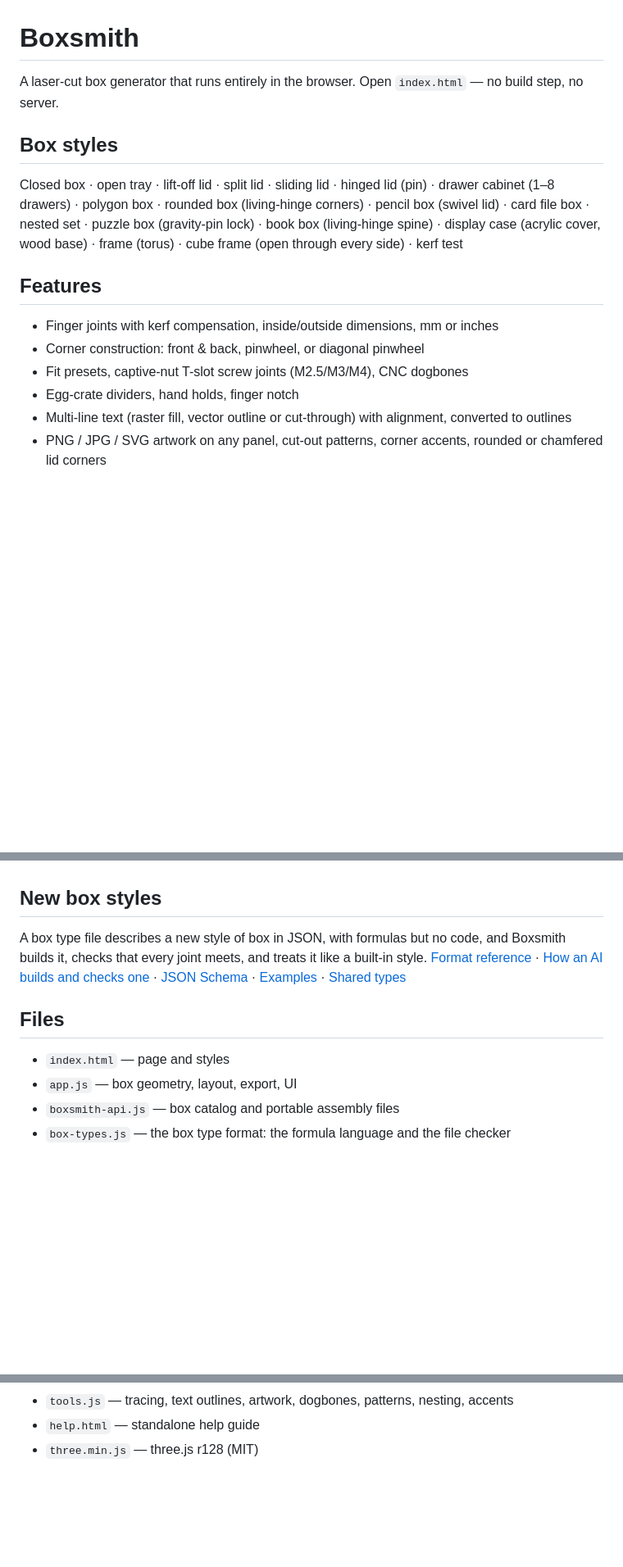
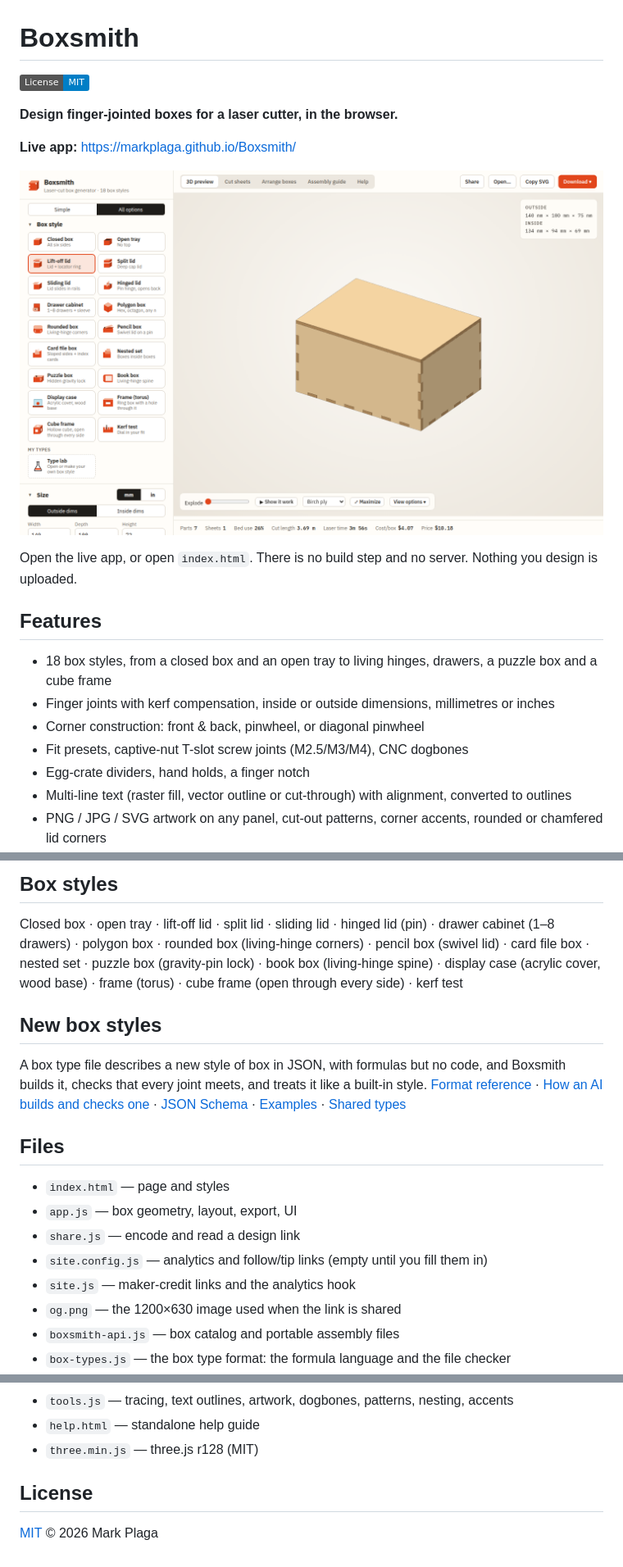
Before and after one commit to markplaga/Boxsmith, a Markdown page: README.md, 3 parts joined by grey strips. Shown at 82% size. Rendered like a GitHub page; pictures changed too: docs/screenshot.png (added); badges without logos; blank space fills up the shorter version.

```diff
--- a/README.md
+++ b/README.md
@@ -1,15 +1,22 @@
 # Boxsmith
 
-A laser-cut box generator that runs entirely in the browser. Open `index.html` — no build step, no server.
+[![License: MIT](https://img.shields.io/badge/License-MIT-blue.svg)](LICENSE)
 
-## Box styles
-Closed box · open tray · lift-off lid · split lid · sliding lid · hinged lid (pin) · drawer cabinet (1–8 drawers) · polygon box · rounded box (living-hinge corners) · pencil box (swivel lid) · card file box · nested set · puzzle box (gravity-pin lock) · book box (living-hinge spine) · display case (acrylic cover, wood base) · frame (torus) · cube frame (open through every side) · kerf test
+**Design finger-jointed boxes for a laser cutter, in the browser.**
+
+**Live app:** [https://markplaga.github.io/Boxsmith/](https://markplaga.github.io/Boxsmith/)
+
+![Boxsmith, with a lift-off lid box in the 3D preview](docs/screenshot.png)
+
+Open the live app, or open `index.html`. There is no build step and no server. Nothing you design is uploaded.
 
 ## Features
-- Finger joints with kerf compensation, inside/outside dimensions, mm or inches
+
+- 18 box styles, from a closed box and an open tray to living hinges, drawers, a puzzle box and a cube frame
+- Finger joints with kerf compensation, inside or outside dimensions, millimetres or inches
 - Corner construction: front & back, pinwheel, or diagonal pinwheel
 - Fit presets, captive-nut T-slot screw joints (M2.5/M3/M4), CNC dogbones
-- Egg-crate dividers, hand holds, finger notch
+- Egg-crate dividers, hand holds, a finger notch
 - Multi-line text (raster fill, vector outline or cut-through) with alignment, converted to outlines
 - PNG / JPG / SVG artwork on any panel, cut-out patterns, corner accents, rounded or chamfered lid corners
 - 3D preview (three.js) with explode, “show it work” animations, screws and nuts, tap-to-select
@@ -28,11 +94,19 @@ Everything the page does can be scripted: cut sheets, SVG and DXF, parts, costs
+## Box styles
+
+Closed box · open tray · lift-off lid · split lid · sliding lid · hinged lid (pin) · drawer cabinet (1–8 drawers) · polygon box · rounded box (living-hinge corners) · pencil box (swivel lid) · card file box · nested set · puzzle box (gravity-pin lock) · book box (living-hinge spine) · display case (acrylic cover, wood base) · frame (torus) · cube frame (open through every side) · kerf test
 
 ## New box styles
 
 A box type file describes a new style of box in JSON, with formulas but no code, and Boxsmith builds it, checks that every joint meets, and treats it like a built-in style. [Format reference](BOX-TYPES.md) · [How an AI builds and checks one](AI-TYPE-BUILDER.md) · [JSON Schema](boxsmith-type.schema.json) · [Examples](types/) · [Shared types](https://github.com/markplaga/markplaga-boxsmith-type)
 
 ## Files
+
 - `index.html` — page and styles
 - `app.js` — box geometry, layout, export, UI
+- `share.js` — encode and read a design link
+- `site.config.js` — analytics and follow/tip links (empty until you fill them in)
+- `site.js` — maker-credit links and the analytics hook
+- `og.png` — the 1200×630 image used when the link is shared
 - `boxsmith-api.js` — box catalog and portable assembly files
 - `box-types.js` — the box type format: the formula language and the file checker
 - `boxsmith-engine.js` — adds cut sheets, costs, layout measuring and snapping, mosaic, library and preview control to the API
@@ -44,3 +118,7 @@ A box type file describes a new style of box in JSON, with formulas but no code,
 - `tools.js` — tracing, text outlines, artwork, dogbones, patterns, nesting, accents
 - `help.html` — standalone help guide
 - `three.min.js` — three.js r128 (MIT)
+
+## License
+
+[MIT](LICENSE) © 2026 Mark Plaga
```
Also changed, not shown: other parts of README.md (+60 -1 lines), og.png (added), 11 other files.
